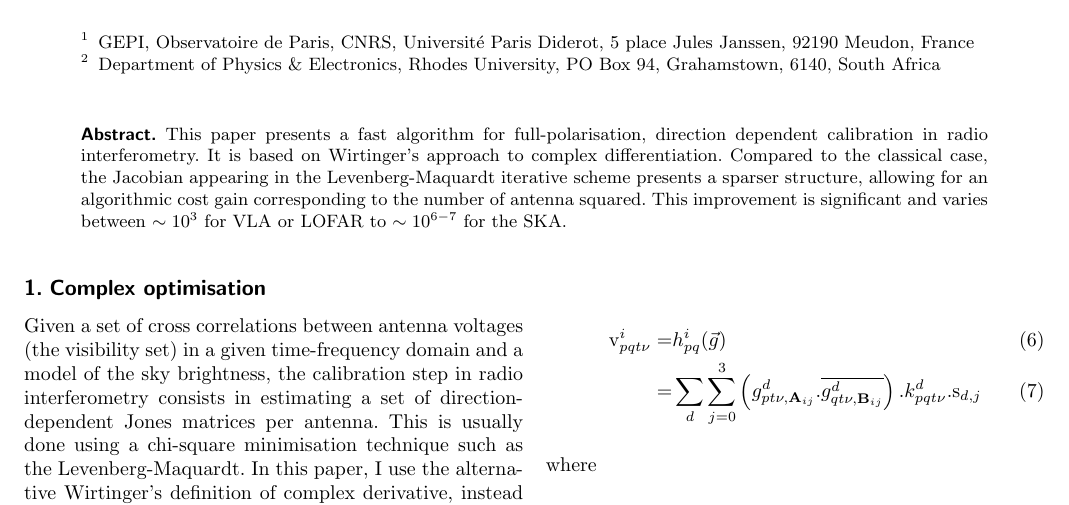
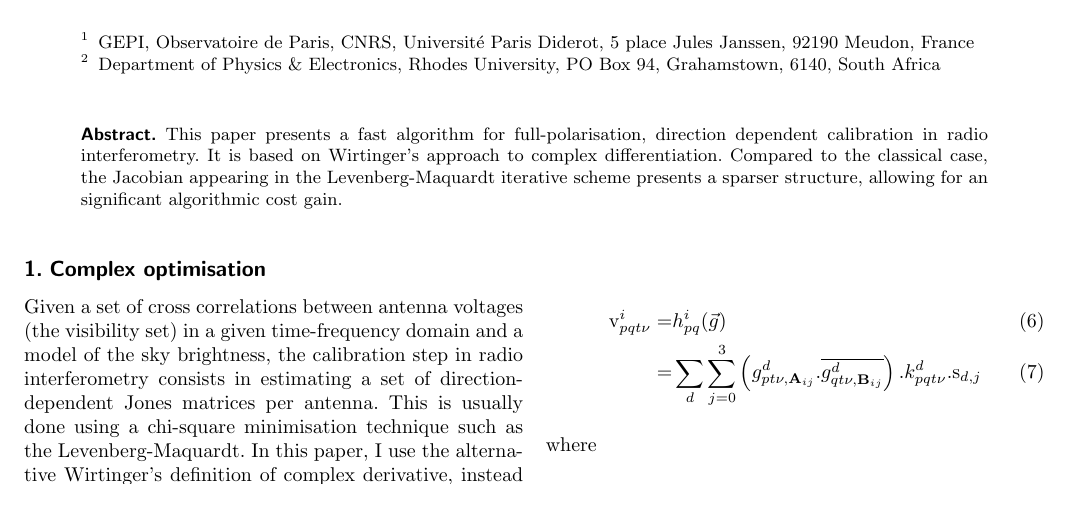
Before and after one commit to cyriltasse/PaperComplexOpt, a LaTeX paper (ArxivPaper/paper.tex): part of page 1 of 5, cut so that both start at the same text. Compiled offline with pdfLaTeX.

Commit message:
Changed few things

```diff
--- a/ArxivPaper/paper.tex
+++ b/ArxivPaper/paper.tex
@@ -82,10 +82,11 @@ Grahamstown, 6140, South Africa
   on Wirtinger's approach to complex differentiation. Compared to the
   classical case, the Jacobian
   appearing in the Levenberg-Maquardt iterative scheme presents a
-  sparser structure, allowing for an algorithmic cost gain
-  corresponding to the number of antenna squared. This improvement is
-  significant and
-  varies between $\sim10^3$ for VLA or LOFAR to $\sim10^{6-7}$ for the SKA.
+  sparser structure, allowing for an significant algorithmic cost gain.
+  %corresponding to the number of antenna squared.
+  %This improvement is
+  %significant and
+  %varies between $\sim10^3$ for VLA or LOFAR to $\sim10^{6-7}$ for the SKA.
 }
 
 \authorrunning{C. Tasse}
```
Also changed, not shown: ArxivPaper/Solver.tex (+4 -3 lines).
